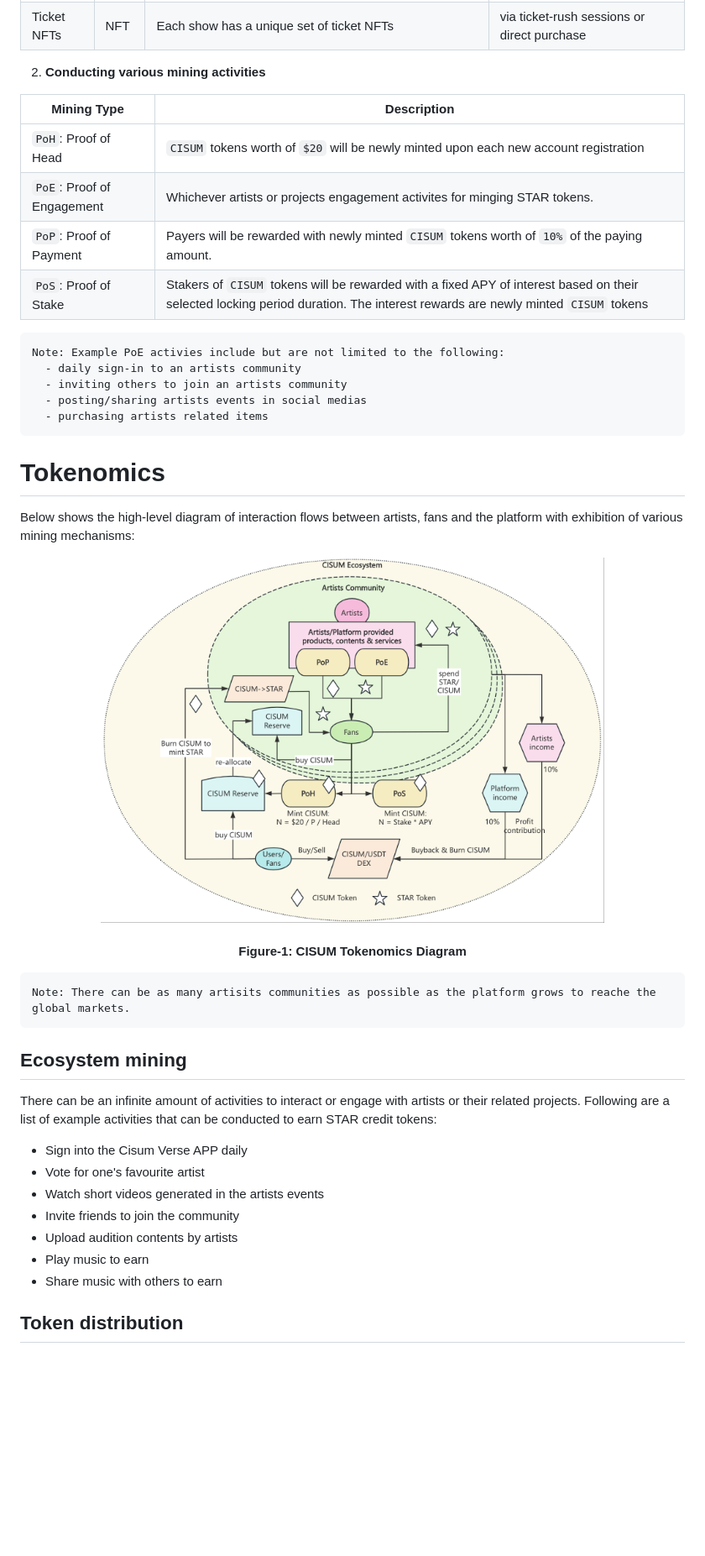
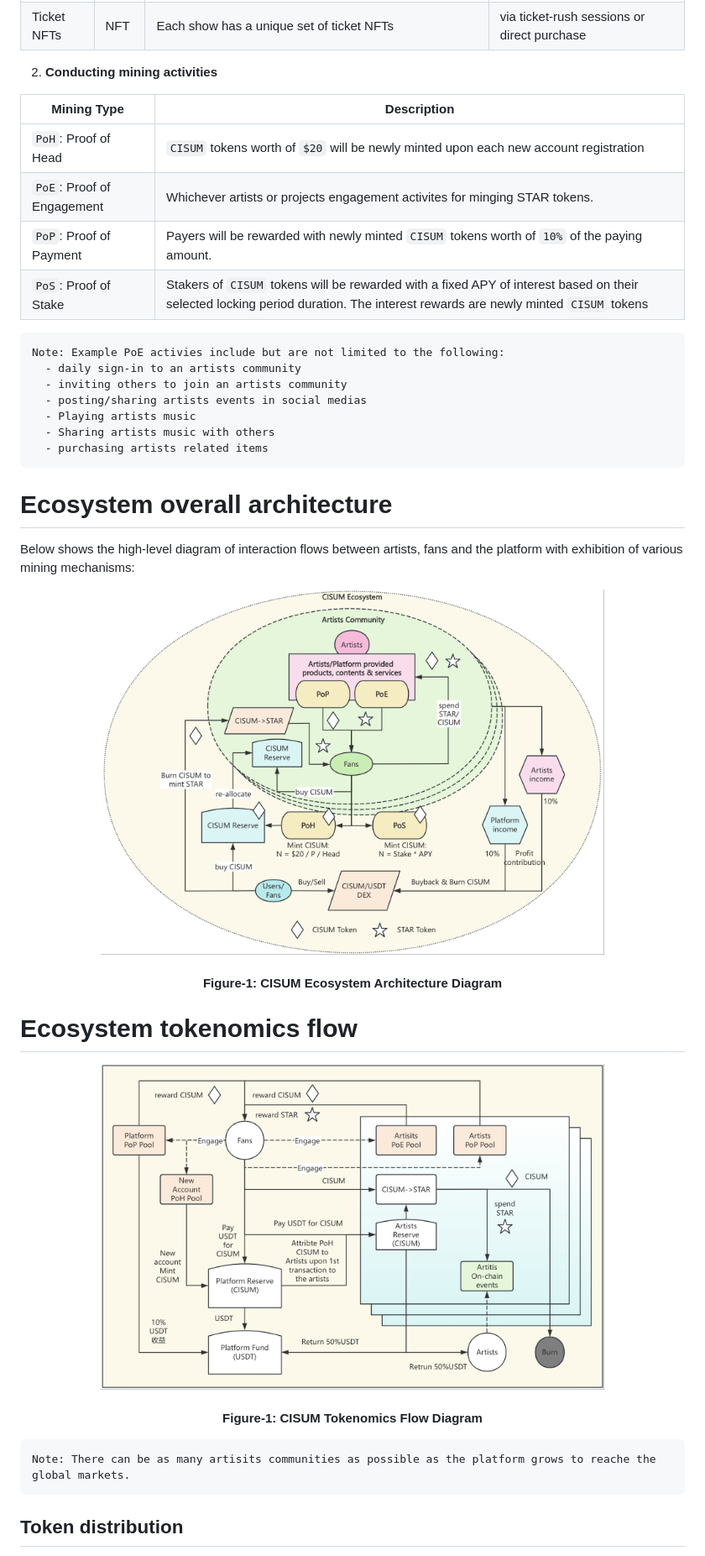
Before and after one commit to cisum-labs/sing.whitepaper, a Markdown page: cisum.whitepaper.md, the part around the change printed below. Shown: that part at 84% size. Rendered like a GitHub page; pictures changed too: resources/cisum-tokenomics-flow.png (added); blank space fills up the shorter version.

Commit message:
add tokenomics-flow

````diff
--- a/cisum.whitepaper.md
+++ b/cisum.whitepaper.md
@@ -35,11 +35,11 @@ Cisum Verse leverages Web3 technology to empower young artists in realizing thei
 | Badge NFTs   | NFT | Membership levels denoted by `Common`/`Silver`/`Gold`/`Platium` etc. badge types | claimable when the quantity level of `CVSBT`reaches |
 | Ticket NFTs| NFT | Each show has a unique set of ticket NFTs | via ticket-rush sessions or direct purchase |
 
-2. **Conducting various mining activities**
+2. **Conducting mining activities**
 
-| Mining Type              | Description                                                                           |
-|--------------------------|---------------------------------------------------------------------------------------|
-| `PoH`: Proof of Head     | `CISUM` tokens worth of `$20` will be newly minted upon each new account registration |
+| Mining Type           | Description                                                    |
+|-----------------------|----------------------------------------------------------------|
+| `PoH`: Proof of Head  | `CISUM` tokens worth of `$20` will be newly minted upon each new account registration |
 | `PoE`: Proof of Engagement | Whichever artists or projects engagement activites for minging STAR tokens.         |
 | `PoP`: Proof of Payment | Payers will be rewarded with newly minted `CISUM` tokens worth of `10%` of the paying amount. |
 | `PoS`: Proof of Stake | Stakers of `CISUM` tokens will be rewarded with a fixed APY of interest based on their selected locking period duration. The interest rewards are newly minted `CISUM` tokens |
@@ -49,34 +49,30 @@ Note: Example PoE activies include but are not limited to the following:
   - daily sign-in to an artists community
   - inviting others to join an artists community
   - posting/sharing artists events in social medias
+  - Playing artists music
+  - Sharing artists music with others
   - purchasing artists related items
 ```
 
-
-
-# Tokenomics
+# Ecosystem overall architecture
 
 Below shows the high-level diagram of interaction flows between artists, fans and the platform with exhibition of various mining mechanisms:
 
 <p align="center">
-<img src="./resources/cisum-tokenomics.png" width=600 />
-<h4 align="center" style="color:grey;font-weight: normal;">Figure-1: CISUM Tokenomics Diagram</h4>
+<img src="./resources/cisum-ecosystem-architecture.png" width=600 />
+<h4 align="center" style="color:grey;font-weight: normal;">Figure-1: CISUM Ecosystem Architecture Diagram</h4>
+</p>
+
+# Ecosystem tokenomics flow
+
+<p align="center">
+<img src="./resources/cisum-tokenomics-flow.png" width=600 />
+<h4 align="center" style="color:grey;font-weight: normal;">Figure-1: CISUM Tokenomics Flow Diagram</h4>
 </p>
 
 ```
 Note: There can be as many artisits communities as possible as the platform grows to reache the global markets.
 ```
-
-## Ecosystem mining
-
-There can be an infinite amount of activities to interact or engage with artists or their related projects. Following are a list of example activities that can be conducted to earn STAR credit tokens:
-- Sign into the Cisum Verse APP daily
-- Vote for one's favourite artist
-- Watch short videos generated in the artists events
-- Invite friends to join the community
-- Upload audition contents by artists
-- Play music to earn
-- Share music with others to earn
 
 
 ## Token distribution
````
Also changed, not shown: other parts of cisum.whitepaper.md (+5 -6 lines), resources/cisum-ecosystem-architecture.png (renamed from resources/cisum-tokenomics.png), resources/cisum-tokenomics-flow.cn.png (added).
